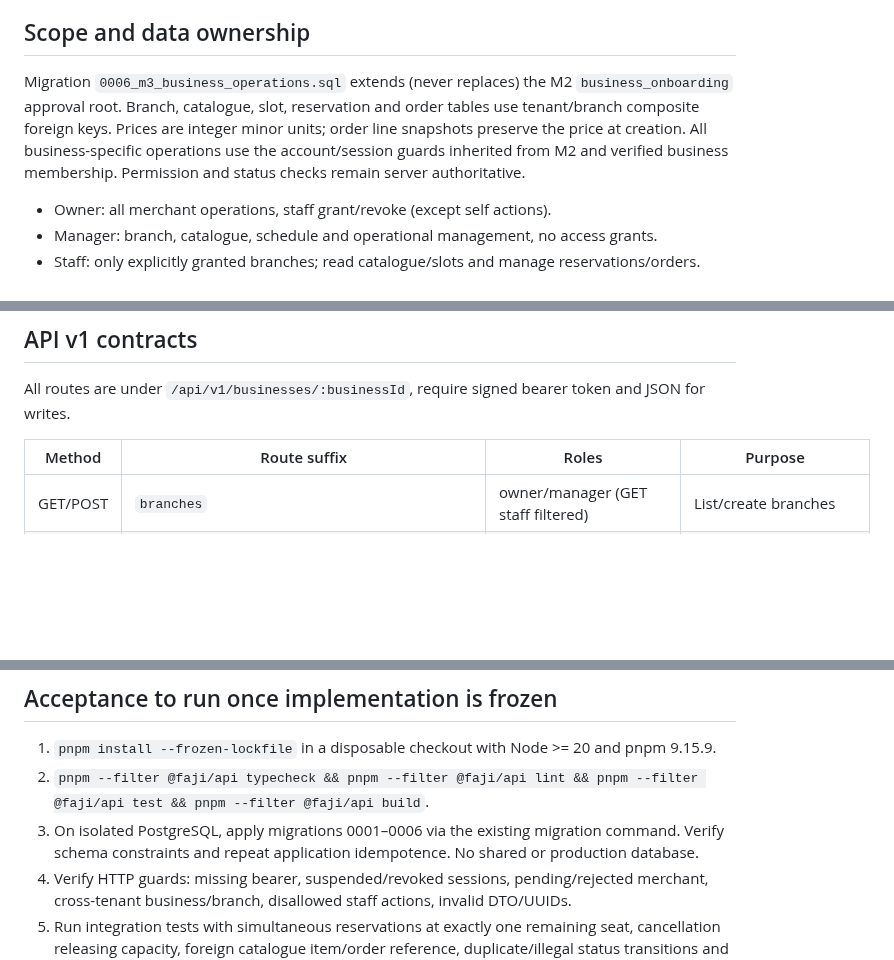
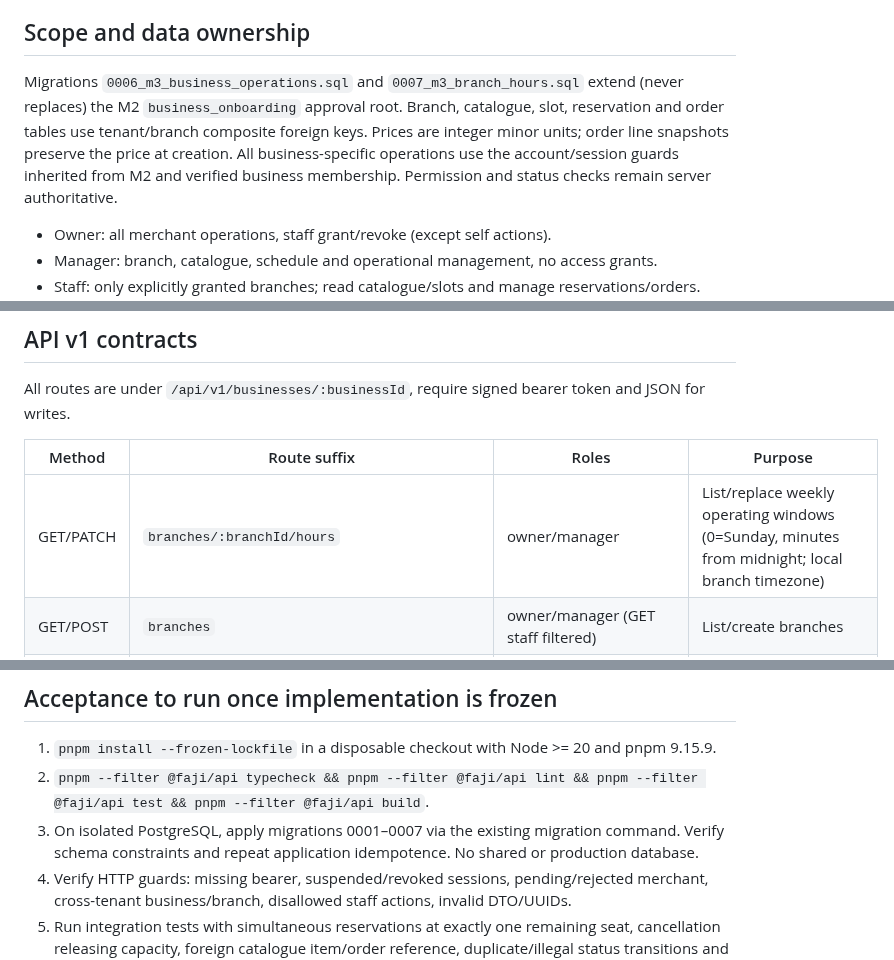
Before and after one commit to fajify1-ai/Fajify, a Markdown page: docs/engineering/PHASE_1_MILESTONE_3_IMPLEMENTATION.md, 3 parts joined by grey strips. GitHub-like rendering; blank space fills up the shorter version.

Commit message:
docs(m3-p1): include weekly hours and migration 0007 in acceptance handoff

```diff
--- a/docs/engineering/PHASE_1_MILESTONE_3_IMPLEMENTATION.md
+++ b/docs/engineering/PHASE_1_MILESTONE_3_IMPLEMENTATION.md
@@ -6,7 +6,7 @@
 
 ## Scope and data ownership
 
-Migration `0006_m3_business_operations.sql` extends (never replaces) the M2 `business_onboarding` approval root. Branch, catalogue, slot, reservation and order tables use tenant/branch composite foreign keys. Prices are integer minor units; order line snapshots preserve the price at creation. All business-specific operations use the account/session guards inherited from M2 and verified business membership. Permission and status checks remain server authoritative.
+Migrations `0006_m3_business_operations.sql` and `0007_m3_branch_hours.sql` extend (never replaces) the M2 `business_onboarding` approval root. Branch, catalogue, slot, reservation and order tables use tenant/branch composite foreign keys. Prices are integer minor units; order line snapshots preserve the price at creation. All business-specific operations use the account/session guards inherited from M2 and verified business membership. Permission and status checks remain server authoritative.
 
 - Owner: all merchant operations, staff grant/revoke (except self actions).
 - Manager: branch, catalogue, schedule and operational management, no access grants.
@@ -21,6 +21,7 @@ All routes are under `/api/v1/businesses/:businessId`, require signed bearer tok
 
 | Method | Route suffix | Roles | Purpose |
 |---|---|---|---|
+| GET/PATCH | `branches/:branchId/hours` | owner/manager | List/replace weekly operating windows (0=Sunday, minutes from midnight; local branch timezone) |
 | GET/POST | `branches` | owner/manager (GET staff filtered) | List/create branches |
 | PATCH | `branches/:branchId` | owner/manager | Update name, contact or activation |
 | GET/POST | `branches/:branchId/catalogue` | read staff, write owner/manager | List/create products, services, packages, events |
@@ -50,7 +51,7 @@ Required body fields: branch `name`; catalogue `name,kind,priceMinor`; slot `cat
 
 1. `pnpm install --frozen-lockfile` in a disposable checkout with Node >= 20 and pnpm 9.15.9.
 2. `pnpm --filter @faji/api typecheck && pnpm --filter @faji/api lint && pnpm --filter @faji/api test && pnpm --filter @faji/api build`.
-3. On isolated PostgreSQL, apply migrations 0001–0006 via the existing migration command. Verify schema constraints and repeat application idempotence. No shared or production database.
+3. On isolated PostgreSQL, apply migrations 0001–0007 via the existing migration command. Verify schema constraints and repeat application idempotence. No shared or production database.
 4. Verify HTTP guards: missing bearer, suspended/revoked sessions, pending/rejected merchant, cross-tenant business/branch, disallowed staff actions, invalid DTO/UUIDs.
 5. Run integration tests with simultaneous reservations at exactly one remaining seat, cancellation releasing capacity, foreign catalogue item/order reference, duplicate/illegal status transitions and rollbacks.
 6. `pnpm --filter @faji/api contracts`, review and commit the generated OpenAPI snapshot; check new business endpoints and existing M2 routes for regressions.
```
